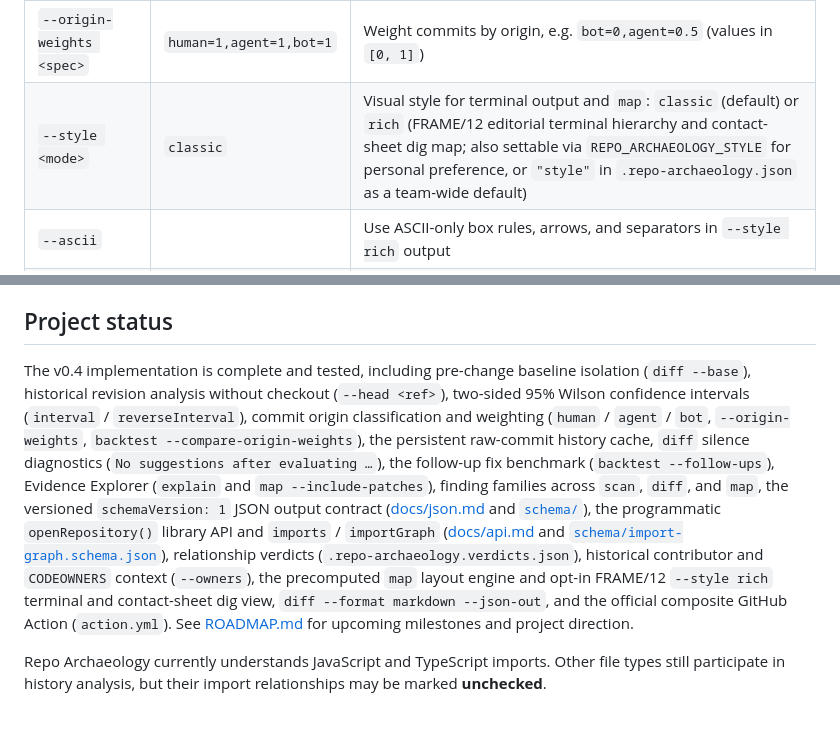
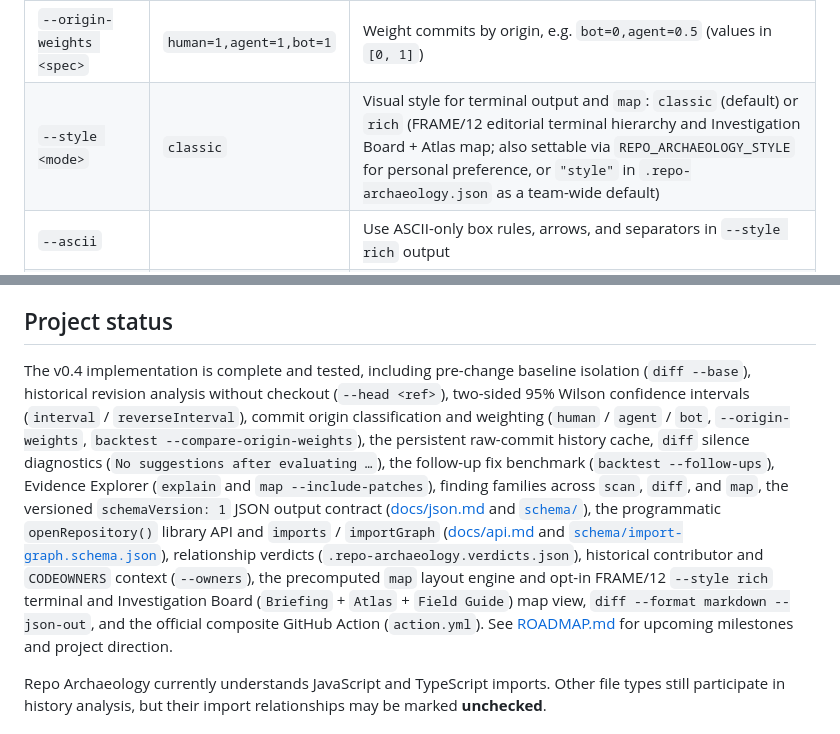
Before and after one commit to lbrodie11/repo-archaeology, a Markdown page: README.md, 2 parts joined by grey strips. Drawn GitHub-style.

```diff
--- a/README.md
+++ b/README.md
@@ -386,7 +386,7 @@ Global options work with every command:
 | `--half-life <days>` | | Weight recent commits more |
 | `--head <ref>` | | Analyze repository at `<ref>` without checking it out |
 | `--origin-weights <spec>` | `human=1,agent=1,bot=1` | Weight commits by origin, e.g. `bot=0,agent=0.5` (values in `[0, 1]`) |
-| `--style <mode>` | `classic` | Visual style for terminal output and `map`: `classic` (default) or `rich` (FRAME/12 editorial terminal hierarchy and contact-sheet dig map; also settable via `REPO_ARCHAEOLOGY_STYLE` for personal preference, or `"style"` in `.repo-archaeology.json` as a team-wide default) |
+| `--style <mode>` | `classic` | Visual style for terminal output and `map`: `classic` (default) or `rich` (FRAME/12 editorial terminal hierarchy and Investigation Board + Atlas map; also settable via `REPO_ARCHAEOLOGY_STYLE` for personal preference, or `"style"` in `.repo-archaeology.json` as a team-wide default) |
 | `--ascii` | | Use ASCII-only box rules, arrows, and separators in `--style rich` output |
 | `--no-links` | | Disable OSC 8 clickable commit-receipt hyperlinks in `--style rich` output |
 | `--full-evidence` | | Inline all supporting commit receipts without an `Additional receipts` split in `--style rich` output |
@@ -580,7 +580,7 @@ Known limits:
 
 ## Project status
 
-The v0.4 implementation is complete and tested, including pre-change baseline isolation (`diff --base`), historical revision analysis without checkout (`--head <ref>`), two-sided 95% Wilson confidence intervals (`interval` / `reverseInterval`), commit origin classification and weighting (`human` / `agent` / `bot`, `--origin-weights`, `backtest --compare-origin-weights`), the persistent raw-commit history cache, `diff` silence diagnostics (`No suggestions after evaluating …`), the follow-up fix benchmark (`backtest --follow-ups`), Evidence Explorer (`explain` and `map --include-patches`), finding families across `scan`, `diff`, and `map`, the versioned `schemaVersion: 1` JSON output contract ([docs/json.md](docs/json.md) and [`schema/`](schema)), the programmatic `openRepository()` library API and `imports` / `importGraph` ([docs/api.md](docs/api.md) and [`schema/import-graph.schema.json`](schema/import-graph.schema.json)), relationship verdicts (`.repo-archaeology.verdicts.json`), historical contributor and `CODEOWNERS` context (`--owners`), the precomputed `map` layout engine and opt-in FRAME/12 `--style rich` terminal and contact-sheet dig view, `diff --format markdown --json-out`, and the official composite GitHub Action (`action.yml`). See [ROADMAP.md](https://github.com/lbrodie11/repo-archaeology/blob/main/ROADMAP.md) for upcoming milestones and project direction.
+The v0.4 implementation is complete and tested, including pre-change baseline isolation (`diff --base`), historical revision analysis without checkout (`--head <ref>`), two-sided 95% Wilson confidence intervals (`interval` / `reverseInterval`), commit origin classification and weighting (`human` / `agent` / `bot`, `--origin-weights`, `backtest --compare-origin-weights`), the persistent raw-commit history cache, `diff` silence diagnostics (`No suggestions after evaluating …`), the follow-up fix benchmark (`backtest --follow-ups`), Evidence Explorer (`explain` and `map --include-patches`), finding families across `scan`, `diff`, and `map`, the versioned `schemaVersion: 1` JSON output contract ([docs/json.md](docs/json.md) and [`schema/`](schema)), the programmatic `openRepository()` library API and `imports` / `importGraph` ([docs/api.md](docs/api.md) and [`schema/import-graph.schema.json`](schema/import-graph.schema.json)), relationship verdicts (`.repo-archaeology.verdicts.json`), historical contributor and `CODEOWNERS` context (`--owners`), the precomputed `map` layout engine and opt-in FRAME/12 `--style rich` terminal and Investigation Board (`Briefing` + `Atlas` + `Field Guide`) map view, `diff --format markdown --json-out`, and the official composite GitHub Action (`action.yml`). See [ROADMAP.md](https://github.com/lbrodie11/repo-archaeology/blob/main/ROADMAP.md) for upcoming milestones and project direction.
 
 Repo Archaeology currently understands JavaScript and TypeScript imports. Other file types still participate in history analysis, but their import relationships may be marked **unchecked**.
 
```
Also changed, not shown: other parts of README.md (+6 -6 lines), CHANGELOG.md (+6 -2 lines), docs/repo-archaeology-map-rich-dark.png, docs/repo-archaeology-map-rich.png, docs/repo-archaeology-map.png, 5 other files.
